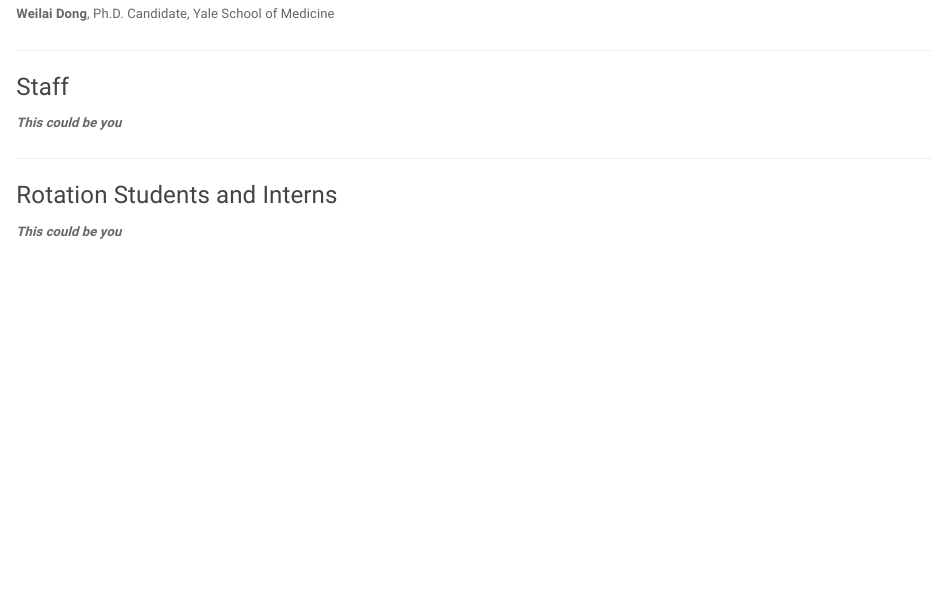
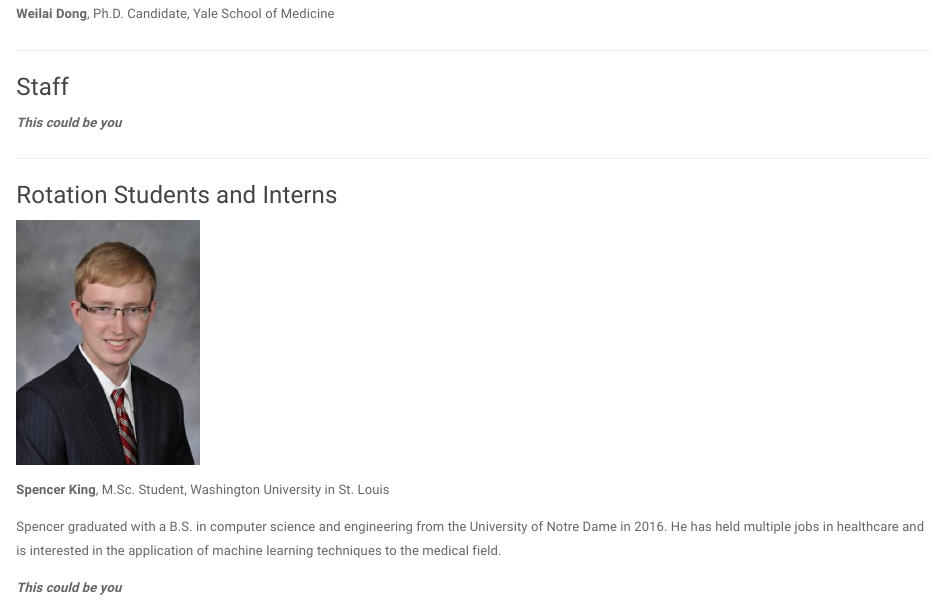
Before and after one commit to scjin/scjin.github.io, an R Markdown document (people.Rmd): the page in a window 1100 px wide, from 1510 px down. Rendered offline with R 4.5, knitr and Pandoc, with nearby package versions; a font, style sheet, LaTeX package, included part or bibliography that could not be used is replaced or left out.

Commit message:
Spencer added

```diff
--- a/people.Rmd
+++ b/people.Rmd
@@ -58,6 +58,13 @@ Ph.D. Candidate, Yale School of Medicine
 
 ### Rotation Students and Interns
 
+<img src="images/SKing.jpeg" style="width:20%; border:0; margin-right: 20px" align="top">
+
+__Spencer King__,
+M.Sc. Student, Washington University in St. Louis
+
+Spencer graduated with a B.S. in computer science and engineering from the University of Notre Dame in 2016. He has held multiple jobs in healthcare and is interested in the application of machine learning techniques to the medical field.
+
 ***This could be you***
 
 -----
```
Also changed, not shown: careers.Rmd (+1 -1 lines), news.Rmd (+1 -0 lines), careers.html, images/SKing.jpeg (added), news.html, people.html.
